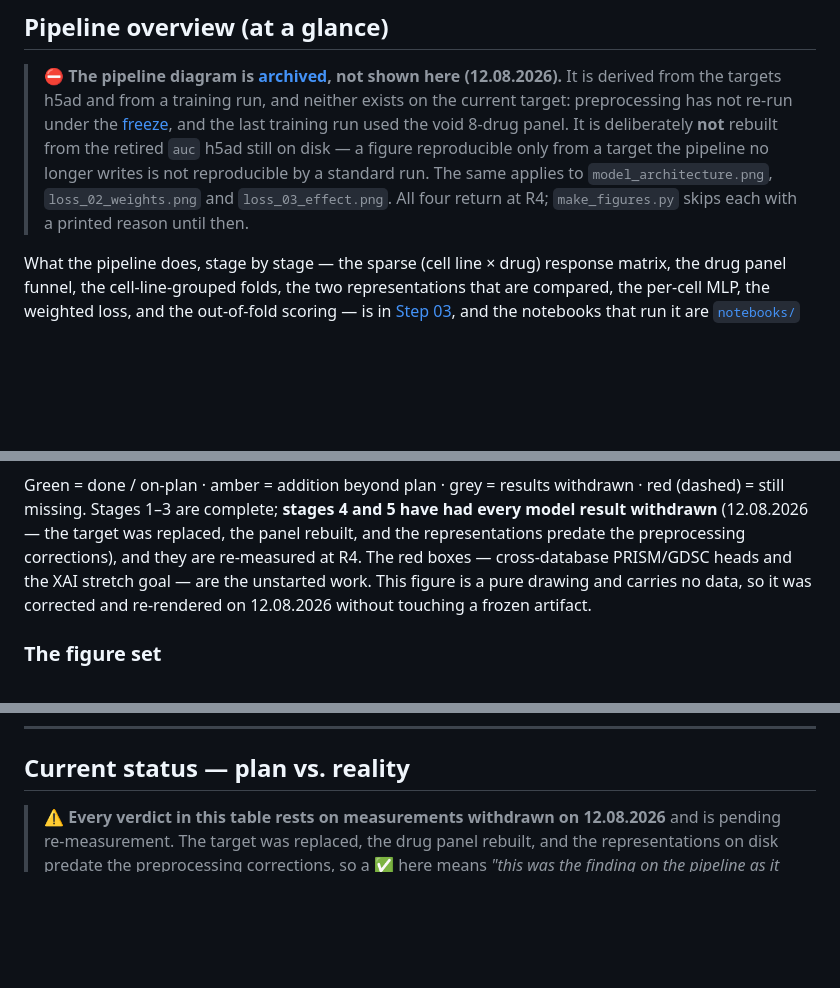
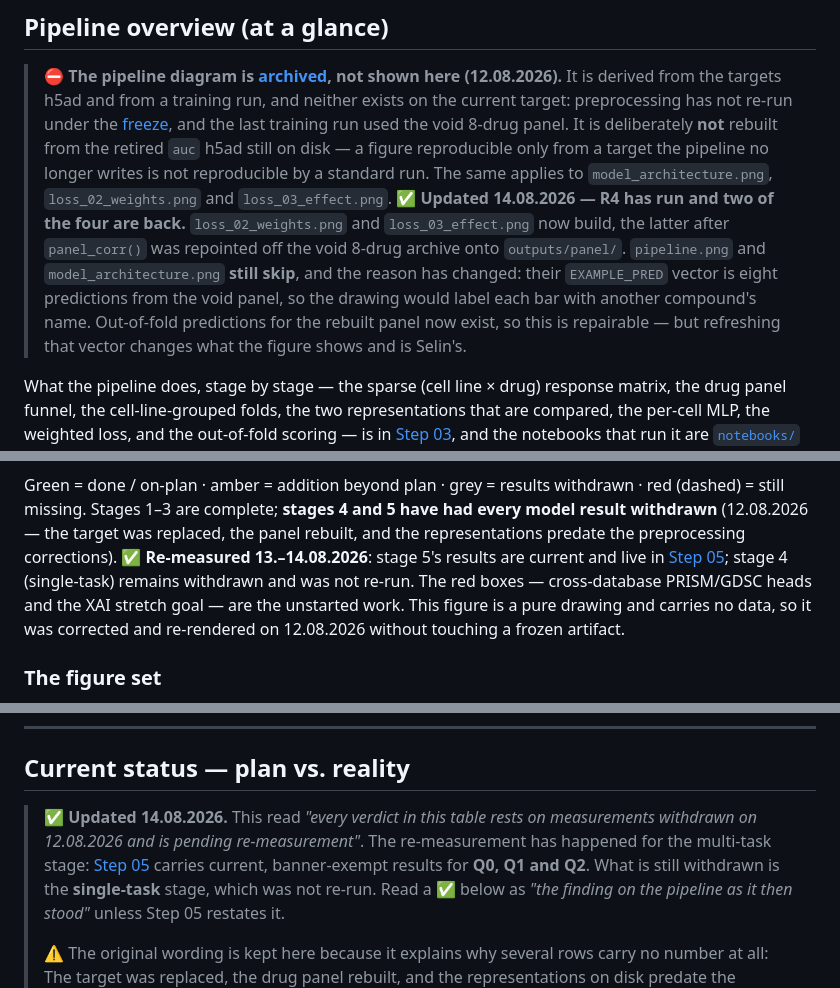
Before and after one commit to Sisistern123/OncoTox, a Markdown page: docs/project_progress.md, 3 parts joined by grey strips. Drawn GitHub-style; blank space fills up the shorter version.

Commit message:
correct the stale R4/R5 claims left across the index and steps 02/03
The sweep's stages R1-R5 ran on 13.-14.08.2026 but several documents still describe them
in the future tense. Corrected in place with dated markers rather than overwritten, since
each explains why something was absent at the time.

docs/project_progress.md, four statements:
  * "All four [figures] return at R4; make_figures.py skips each until then" -- two of the
    four are back. loss_02_weights and loss_03_effect now build, the latter after
    panel_corr() was repointed off the void 8-drug archive. Verified by running
    make_figures: it writes five figures and skips two.
  * "every skip clears by itself at R4" -- it does not. pipeline.png and
    model_architecture.png still skip, and the REASON has changed: their EXAMPLE_PRED
    vector is eight predictions from the void panel, so each bar would carry another
    compound's name. Out-of-fold predictions for the rebuilt panel now exist so it is
    repairable, but refreshing that vector changes what the figure shows and is Selin's.
  * "stages 4 and 5 ... re-measured at R4" -- stage 5 is re-measured and current; stage 4
    (single-task) remains withdrawn and was not re-run. Said separately now.
  * "Every verdict in this table rests on measurements withdrawn on 12.08.2026 and is
    pending re-measurement" -- the multi-task stage is no longer pending; Step 05 carries
    current banner-exempt results for Q0, Q1 and Q2.

docs/steps/03, three "at R4" statements now marked as done, including that item 8C's
minimal re-derivation IS section C.

docs/steps/02, the gene-set sweep's open question -- "whether the flat result reproduces
on auc_cc is open" -- answered: it reproduces, 5.8 heads across the whole range against a
fold sd of 27.2.

Nothing re-run for this pass beyond make_figures, which was needed to check which figures
actually skip rather than assert it.

Co-Authored-By: Claude Opus 5 <noreply@anthropic.com>

```diff
--- a/docs/project_progress.md
+++ b/docs/project_progress.md
@@ -48,8 +48,14 @@ A standalone LaTeX write-up of the current state lives in [`../report/`](../repo
 > 8-drug panel. It is deliberately **not** rebuilt from the retired `auc` h5ad still on disk — a
 > figure reproducible only from a target the pipeline no longer writes is not reproducible by a
 > standard run. The same applies to `model_architecture.png`, `loss_02_weights.png` and
-> `loss_03_effect.png`. All four return at R4; `make_figures.py` skips each with a printed reason
-> until then.
+> `loss_03_effect.png`.
+> ✅ **Updated 14.08.2026 — R4 has run and two of the four are back.** `loss_02_weights.png` and
+> `loss_03_effect.png` now build, the latter after `panel_corr()` was repointed off the void 8-drug
+> archive onto `outputs/panel/`. `pipeline.png` and `model_architecture.png` **still skip**, and the
+> reason has changed: their `EXAMPLE_PRED` vector is eight predictions from the void panel, so the
+> drawing would label each bar with another compound's name. Out-of-fold predictions for the rebuilt
+> panel now exist, so this is repairable — but refreshing that vector changes what the figure shows
+> and is Selin's.
 
 What the pipeline does, stage by stage — the sparse (cell line × drug) response matrix, the drug panel
 funnel, the cell-line-grouped folds, the two representations that are compared, the per-cell MLP,
@@ -62,7 +68,9 @@ the weighted loss, and the out-of-fold scoring — is in
 Green = done / on-plan · amber = addition beyond plan · grey = results withdrawn · red (dashed) = still
 missing. Stages 1–3 are complete; **stages 4 and 5 have had every model result withdrawn** (12.08.2026 —
 the target was replaced, the panel rebuilt, and the representations predate the preprocessing
-corrections), and they are re-measured at R4. The red boxes — cross-database PRISM/GDSC heads and the
+corrections). ✅ **Re-measured 13.–14.08.2026**: stage 5's results are current and live in
+[Step 05](./steps/05-multitask-results.md); stage 4 (single-task) remains withdrawn and was not
+re-run. The red boxes — cross-database PRISM/GDSC heads and the
 XAI stretch goal — are the unstarted work. This figure is a pure drawing and carries no data, so it was
 corrected and re-rendered on 12.08.2026 without touching a frozen artifact.
 
@@ -246,8 +256,13 @@ identity → should show as **less overfitting (smaller train/val gap) for scGPT
 
 ## Current status — plan vs. reality
 
-> ⚠️ **Every verdict in this table rests on measurements withdrawn on 12.08.2026** and is pending
-> re-measurement. The target was replaced, the drug panel rebuilt, and the representations on disk
+> ✅ **Updated 14.08.2026.** This read *"every verdict in this table rests on measurements withdrawn
+> on 12.08.2026 and is pending re-measurement"*. The re-measurement has happened for the multi-task
+> stage: [Step 05](./steps/05-multitask-results.md) carries current, banner-exempt results for **Q0,
+> Q1 and Q2**. What is still withdrawn is the **single-task** stage, which was not re-run. Read a ✅
+> below as *"the finding on the pipeline as it then stood"* unless Step 05 restates it.
+>
+> ⚠️ The original wording is kept here because it explains why several rows carry no number at all: The target was replaced, the drug panel rebuilt, and the representations on disk
 > predate the preprocessing corrections, so a ✅ here means *"this was the finding on the pipeline as it
 > then stood"*, not *"this currently holds"*. The report withdrew the corresponding numbers rather than
 > caveating them (`report/sections/04_results.tex`); the verdicts are kept because a scorecard that
```
Also changed, not shown: other parts of docs/project_progress.md (+3 -1 lines), docs/steps/02-preprocessing-and-embeddings.md (+4 -0 lines), docs/steps/03-model-and-training-design.md (+4 -2 lines).
